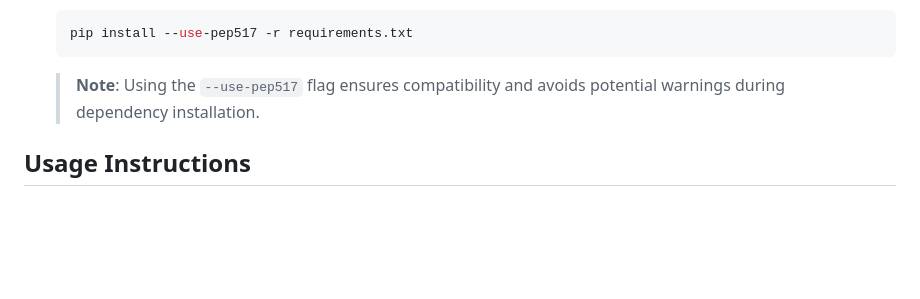
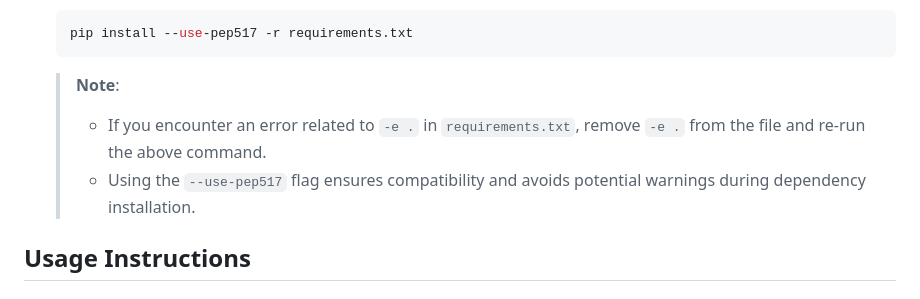
Before and after one commit to Shashank-M-N/Text-Summarizer, a Markdown page: README.md, the part around the change. GitHub-like rendering; blank space fills up the shorter version.

````diff
--- a/README.md
+++ b/README.md
@@ -54,7 +54,9 @@ To install the project, follow these steps:
    ```bash
    pip install --use-pep517 -r requirements.txt
    ```
-   > **Note**: Using the `--use-pep517` flag ensures compatibility and avoids potential warnings during dependency installation.
+   > **Note**:
+   > - If you encounter an error related to `-e .` in `requirements.txt`, remove `-e .` from the file and re-run the above command.
+   > - Using the `--use-pep517` flag ensures compatibility and avoids potential warnings during dependency installation.
 
 ## Usage Instructions
 
````
